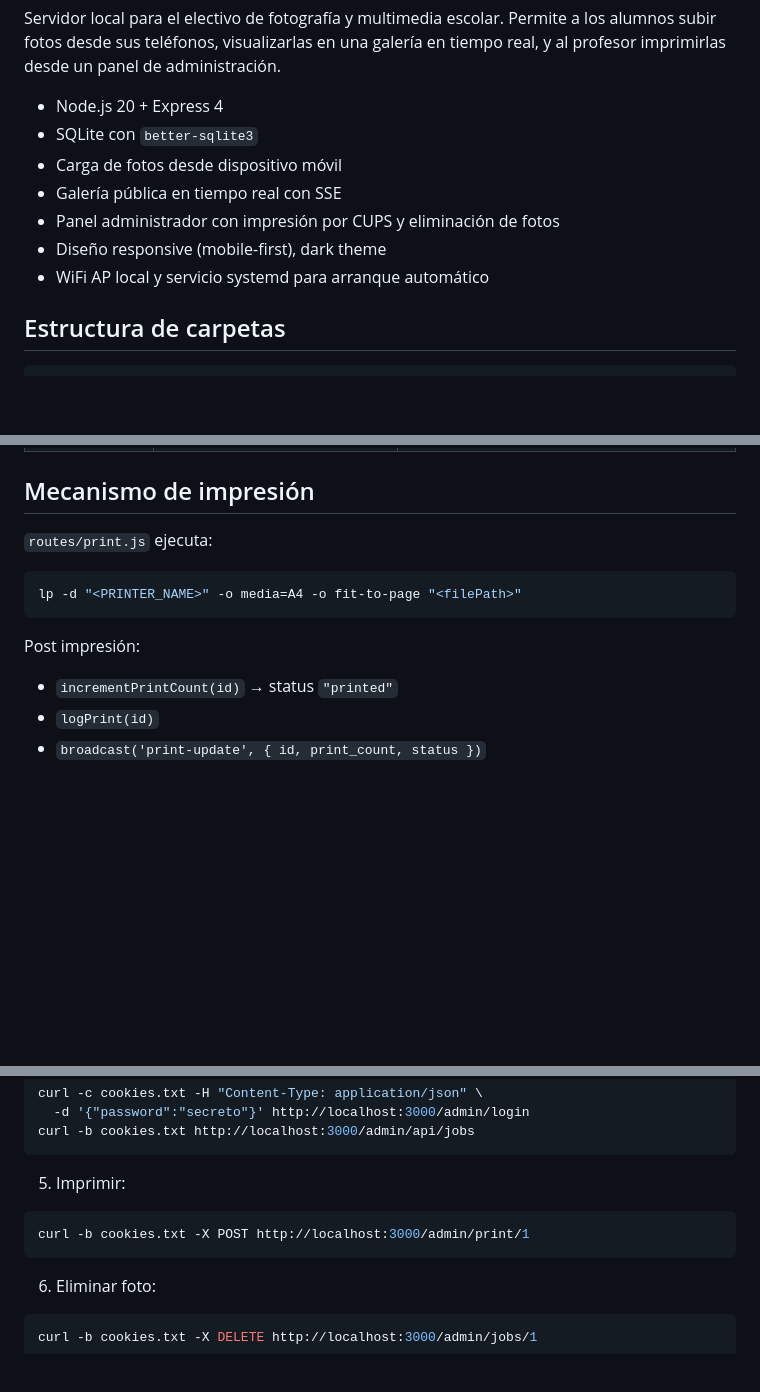
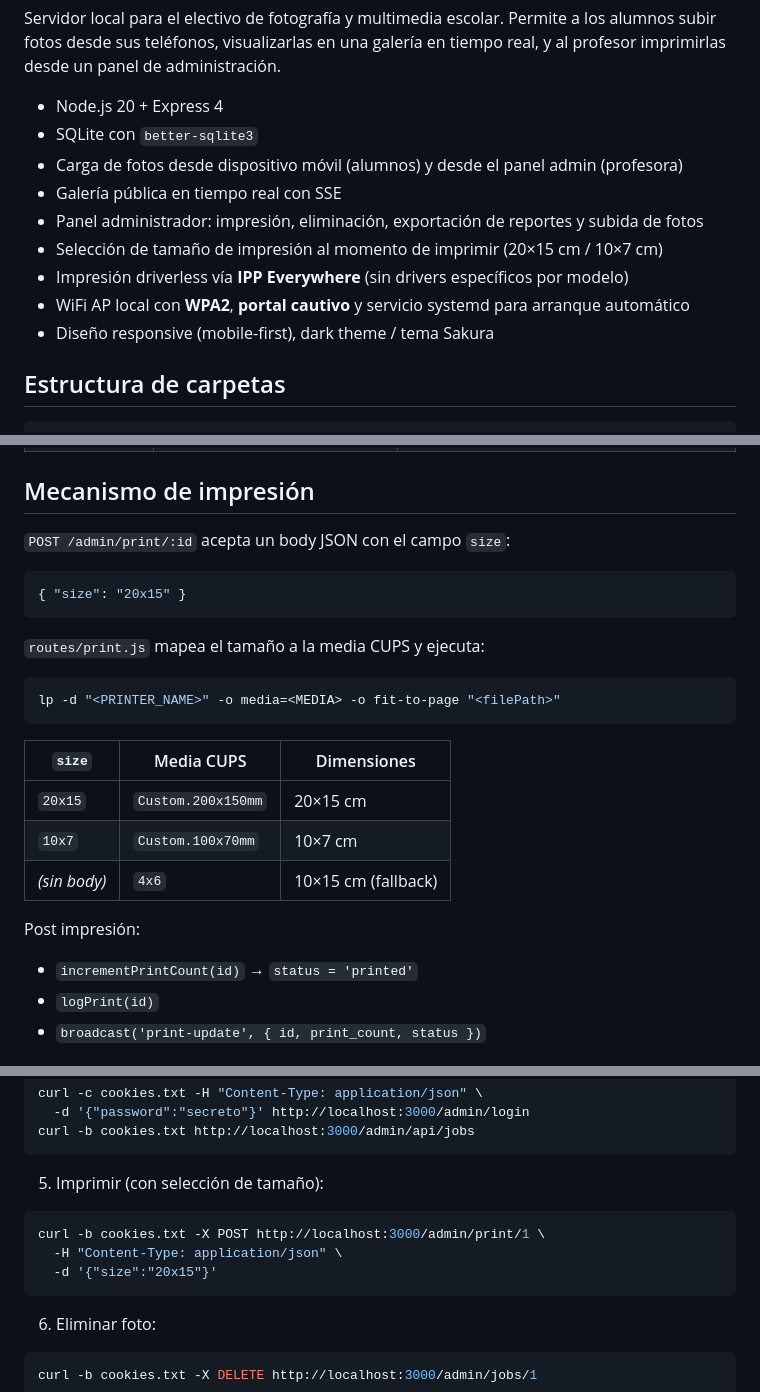
Before and after one commit to elDemoTolki/print-server, a Markdown page: README.md, 3 parts joined by grey strips. Rendered like a GitHub page; blank space fills up the shorter version.

````diff
--- a/README.md
+++ b/README.md
@@ -4,11 +4,13 @@ Servidor local para el electivo de fotografía y multimedia escolar. Permite a l
 
 - Node.js 20 + Express 4
 - SQLite con `better-sqlite3`
-- Carga de fotos desde dispositivo móvil
+- Carga de fotos desde dispositivo móvil (alumnos) y desde el panel admin (profesora)
 - Galería pública en tiempo real con SSE
-- Panel administrador con impresión por CUPS y eliminación de fotos
-- Diseño responsive (mobile-first), dark theme
-- WiFi AP local y servicio systemd para arranque automático
+- Panel administrador: impresión, eliminación, exportación de reportes y subida de fotos
+- Selección de tamaño de impresión al momento de imprimir (20×15 cm / 10×7 cm)
+- Impresión driverless vía **IPP Everywhere** (sin drivers específicos por modelo)
+- WiFi AP local con **WPA2**, **portal cautivo** y servicio systemd para arranque automático
+- Diseño responsive (mobile-first), dark theme / tema Sakura
 
 ## Estructura de carpetas
 
@@ -289,14 +293,26 @@ npm start
 
 ## Mecanismo de impresión
 
-`routes/print.js` ejecuta:
+`POST /admin/print/:id` acepta un body JSON con el campo `size`:
+
+```json
+{ "size": "20x15" }
+```
+
+`routes/print.js` mapea el tamaño a la media CUPS y ejecuta:
 
 ```bash
-lp -d "<PRINTER_NAME>" -o media=A4 -o fit-to-page "<filePath>"
+lp -d "<PRINTER_NAME>" -o media=<MEDIA> -o fit-to-page "<filePath>"
 ```
 
+| `size` | Media CUPS | Dimensiones |
+|--------|-----------|-------------|
+| `20x15` | `Custom.200x150mm` | 20×15 cm |
+| `10x7`  | `Custom.100x70mm`  | 10×7 cm |
+| _(sin body)_ | `4x6` | 10×15 cm (fallback) |
+
 Post impresión:
-- `incrementPrintCount(id)` → status `"printed"`
+- `incrementPrintCount(id)` → `status = 'printed'`
 - `logPrint(id)`
 - `broadcast('print-update', { id, print_count, status })`
 
@@ -473,10 +387,12 @@ curl -c cookies.txt -H "Content-Type: application/json" \
 curl -b cookies.txt http://localhost:3000/admin/api/jobs
 ```
 
-5. Imprimir:
+5. Imprimir (con selección de tamaño):
 
 ```bash
-curl -b cookies.txt -X POST http://localhost:3000/admin/print/1
+curl -b cookies.txt -X POST http://localhost:3000/admin/print/1 \
+  -H "Content-Type: application/json" \
+  -d '{"size":"20x15"}'
 ```
 
 6. Eliminar foto:
````
Also changed, not shown: other parts of README.md (+45 -131 lines).
